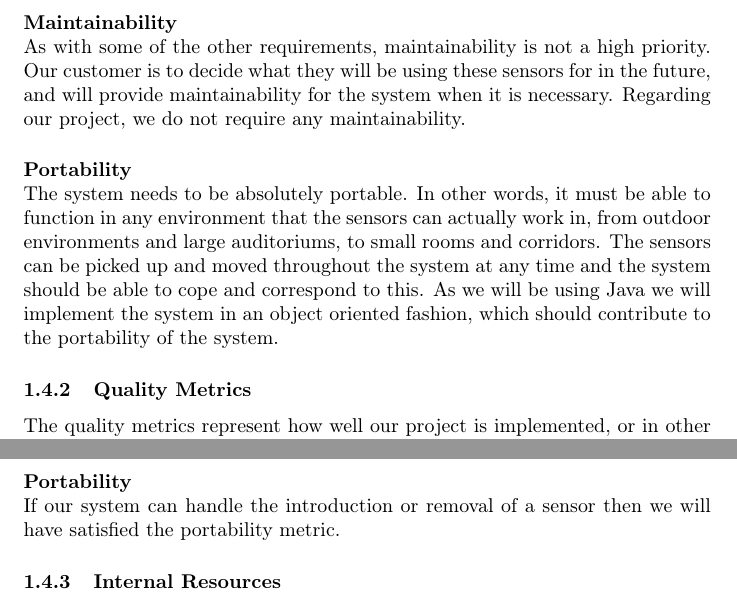
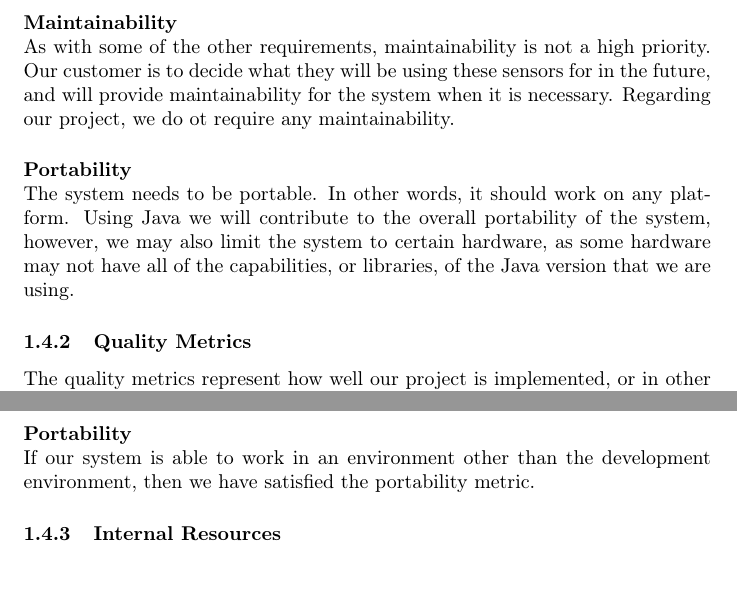
Before and after one commit to altran/kpro2014, a LaTeX document (final_report/tex/project_planning.tex): two parts of pages 14 and 15 of 16, joined at a grey line, cut so that both start at the same text. Compiled offline with pdfLaTeX.

Commit message:
Fixed portability

```diff
--- a/final_report/tex/project_planning.tex
+++ b/final_report/tex/project_planning.tex
@@ -486,10 +486,10 @@ There is no need for usability in our system. The sensors will function with or
 Our network needs to be capable of transmitting data at least once every five seconds. In addition to that the visualization program should use less than five seconds to react to the change. This is so that we can visualise every change. Other than that, the system need not be highly efficient.
 
 \paragraph{Maintainability} \ \\
-As with some of the other requirements, maintainability is not a high priority. Our customer is to decide what they will be using these sensors for in the future, and will provide maintainability for the system when it is necessary. Regarding our project, we do not require any maintainability.
+As with some of the other requirements, maintainability is not a high priority. Our customer is to decide what they will be using these sensors for in the future, and will provide maintainability for the system when it is necessary. Regarding our project, we do ot require any maintainability.
 
 \paragraph{Portability} \ \\
-The system needs to be absolutely portable. In other words, it must be able to function in any environment that the sensors can actually work in, from outdoor environments and large auditoriums, to small rooms and corridors. The sensors can be picked up and moved throughout the system at any time and the system should be able to cope and correspond to this. As we will be using Java we will implement the system in an object oriented fashion, which should contribute to the portability of the system.
+The system needs to be portable. In other words, it should work on any platform. Using Java we will contribute to the overall portability of the system, however, we may also limit the system to certain hardware, as some hardware may not have all of the capabilities, or libraries, of the Java version that we are using.
 
 \subsubsection{Quality Metrics}
 \label{subsubsec:quality_metrics}
@@ -511,7 +511,7 @@ If our system is able to collect data every five seconds, store it and visualize
 The prototype does not need to be maintained. We have no metrics related to maintainability.
 
 \paragraph{Portability} \ \\
-If our system can handle the introduction or removal of a sensor then we will have satisfied the portability metric.
+If our system is able to work in an environment other than the development environment, then we have satisfied the portability metric.
 
 
 \subsubsection{Internal Resources}
```
